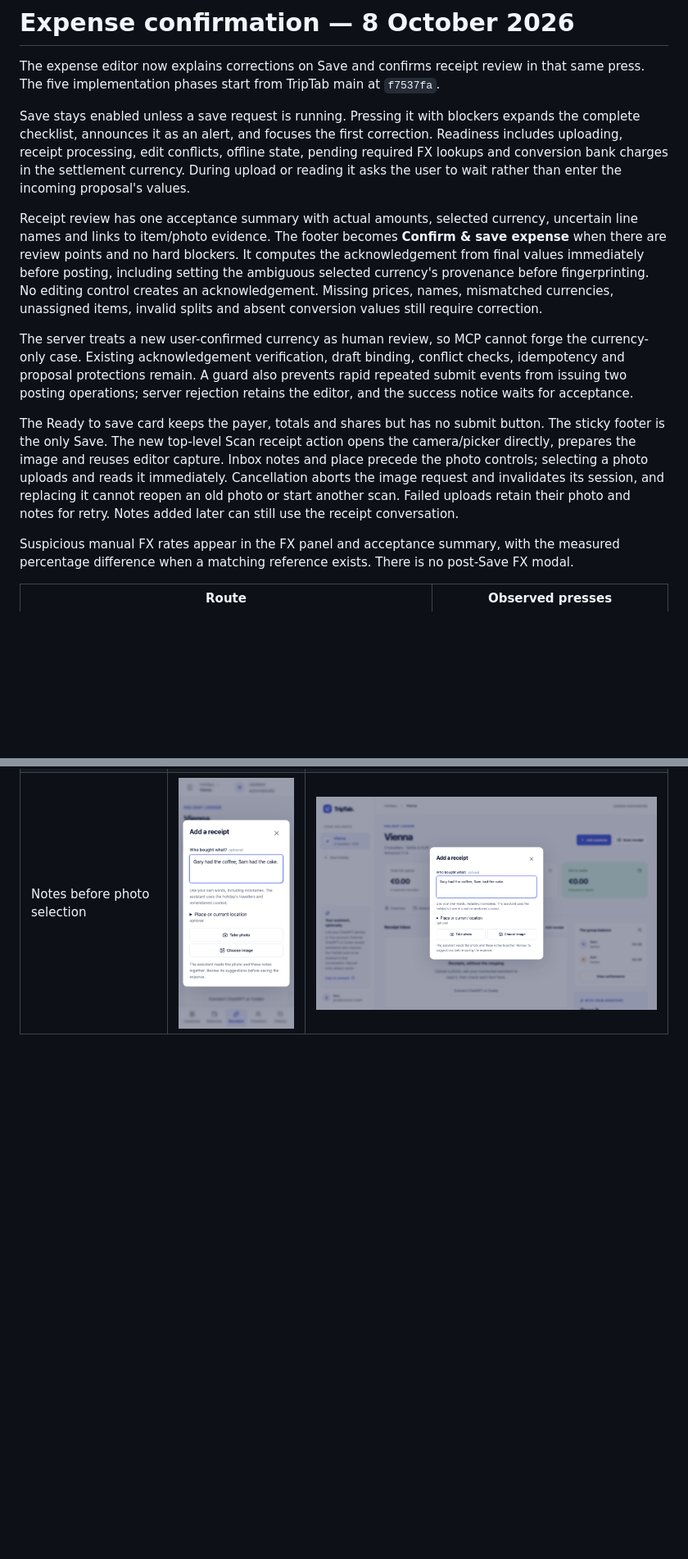
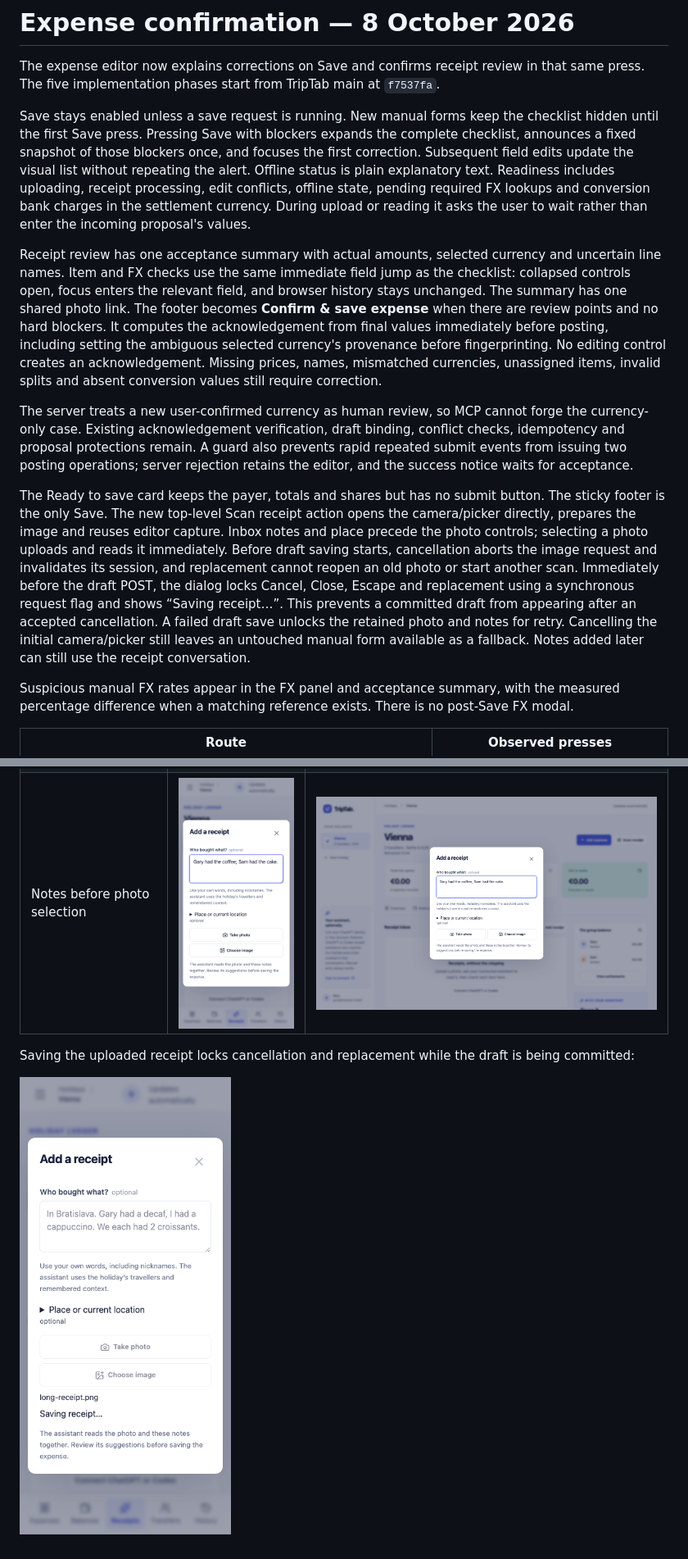
Before and after one commit to Dessimat0r/triptab, a Markdown page: docs/audit/expense-confirmation-2026-10-08.md, 2 parts joined by grey strips. Shown at 82% size. Drawn GitHub-style; pictures changed too: docs/audit/expense-confirmation-2026-10-08/receipt-saving-390.png (added), docs/audit/expense-confirmation-2026-10-08/receipt-upload-1440.png; blank space fills up the shorter version.

```diff
--- a/docs/audit/expense-confirmation-2026-10-08.md
+++ b/docs/audit/expense-confirmation-2026-10-08.md
@@ -2,13 +2,13 @@
 
 The expense editor now explains corrections on Save and confirms receipt review in that same press. The five implementation phases start from TripTab main at `f7537fa`.
 
-Save stays enabled unless a save request is running. Pressing it with blockers expands the complete checklist, announces it as an alert, and focuses the first correction. Readiness includes uploading, receipt processing, edit conflicts, offline state, pending required FX lookups and conversion bank charges in the settlement currency. During upload or reading it asks the user to wait rather than enter the incoming proposal's values.
+Save stays enabled unless a save request is running. New manual forms keep the checklist hidden until the first Save press. Pressing Save with blockers expands the complete checklist, announces a fixed snapshot of those blockers once, and focuses the first correction. Subsequent field edits update the visual list without repeating the alert. Offline status is plain explanatory text. Readiness includes uploading, receipt processing, edit conflicts, offline state, pending required FX lookups and conversion bank charges in the settlement currency. During upload or reading it asks the user to wait rather than enter the incoming proposal's values.
 
-Receipt review has one acceptance summary with actual amounts, selected currency, uncertain line names and links to item/photo evidence. The footer becomes **Confirm & save expense** when there are review points and no hard blockers. It computes the acknowledgement from final values immediately before posting, including setting the ambiguous selected currency's provenance before fingerprinting. No editing control creates an acknowledgement. Missing prices, names, mismatched currencies, unassigned items, invalid splits and absent conversion values still require correction.
+Receipt review has one acceptance summary with actual amounts, selected currency and uncertain line names. Item and FX checks use the same immediate field jump as the checklist: collapsed controls open, focus enters the relevant field, and browser history stays unchanged. The summary has one shared photo link. The footer becomes **Confirm & save expense** when there are review points and no hard blockers. It computes the acknowledgement from final values immediately before posting, including setting the ambiguous selected currency's provenance before fingerprinting. No editing control creates an acknowledgement. Missing prices, names, mismatched currencies, unassigned items, invalid splits and absent conversion values still require correction.
 
 The server treats a new user-confirmed currency as human review, so MCP cannot forge the currency-only case. Existing acknowledgement verification, draft binding, conflict checks, idempotency and proposal protections remain. A guard also prevents rapid repeated submit events from issuing two posting operations; server rejection retains the editor, and the success notice waits for acceptance.
 
-The Ready to save card keeps the payer, totals and shares but has no submit button. The sticky footer is the only Save. The new top-level Scan receipt action opens the camera/picker directly, prepares the image and reuses editor capture. Inbox notes and place precede the photo controls; selecting a photo uploads and reads it immediately. Cancellation aborts the image request and invalidates its session, and replacing it cannot reopen an old photo or start another scan. Failed uploads retain their photo and notes for retry. Notes added later can still use the receipt conversation.
+The Ready to save card keeps the payer, totals and shares but has no submit button. The sticky footer is the only Save. The new top-level Scan receipt action opens the camera/picker directly, prepares the image and reuses editor capture. Inbox notes and place precede the photo controls; selecting a photo uploads and reads it immediately. Before draft saving starts, cancellation aborts the image request and invalidates its session, and replacement cannot reopen an old photo or start another scan. Immediately before the draft POST, the dialog locks Cancel, Close, Escape and replacement using a synchronous request flag and shows “Saving receipt…”. This prevents a committed draft from appearing after an accepted cancellation. A failed draft save unlocks the retained photo and notes for retry. Cancelling the initial camera/picker still leaves an untouched manual form available as a fallback. Notes added later can still use the receipt conversation.
 
 Suspicious manual FX rates appear in the FX panel and acceptance summary, with the measured percentage difference when a matching reference exists. There is no post-Save FX modal.
 
@@ -38,3 +38,7 @@ Screenshots use local API fixtures with synthetic amounts and a fixture receipt
 | Receipt confirmation | ![Receipt confirmation, phone](expense-confirmation-2026-10-08/receipt-confirmation-390.png) | ![Receipt confirmation, desktop](expense-confirmation-2026-10-08/receipt-confirmation-1440.png) |
 | Save feedback and name focus | ![Save feedback and name focus, phone](expense-confirmation-2026-10-08/save-feedback-390.png) | ![Save feedback and name focus, desktop](expense-confirmation-2026-10-08/save-feedback-1440.png) |
 | Notes before photo selection | ![Notes before photo selection, phone](expense-confirmation-2026-10-08/receipt-upload-390.png) | ![Notes before photo selection, desktop](expense-confirmation-2026-10-08/receipt-upload-1440.png) |
+
+Saving the uploaded receipt locks cancellation and replacement while the draft is being committed:
+
+![Saving receipt on a phone](expense-confirmation-2026-10-08/receipt-saving-390.png)
```
Also changed, not shown: other parts of docs/audit/expense-confirmation-2026-10-08.md (+3 -3 lines), docs/audit/expense-confirmation-2026-10-08/receipt-confirmation-1440.png, docs/audit/expense-confirmation-2026-10-08/receipt-confirmation-390.png, docs/audit/expense-confirmation-2026-10-08/save-feedback-1440.png, docs/audit/expense-confirmation-2026-10-08/save-feedback-390.png, 10 other files.
